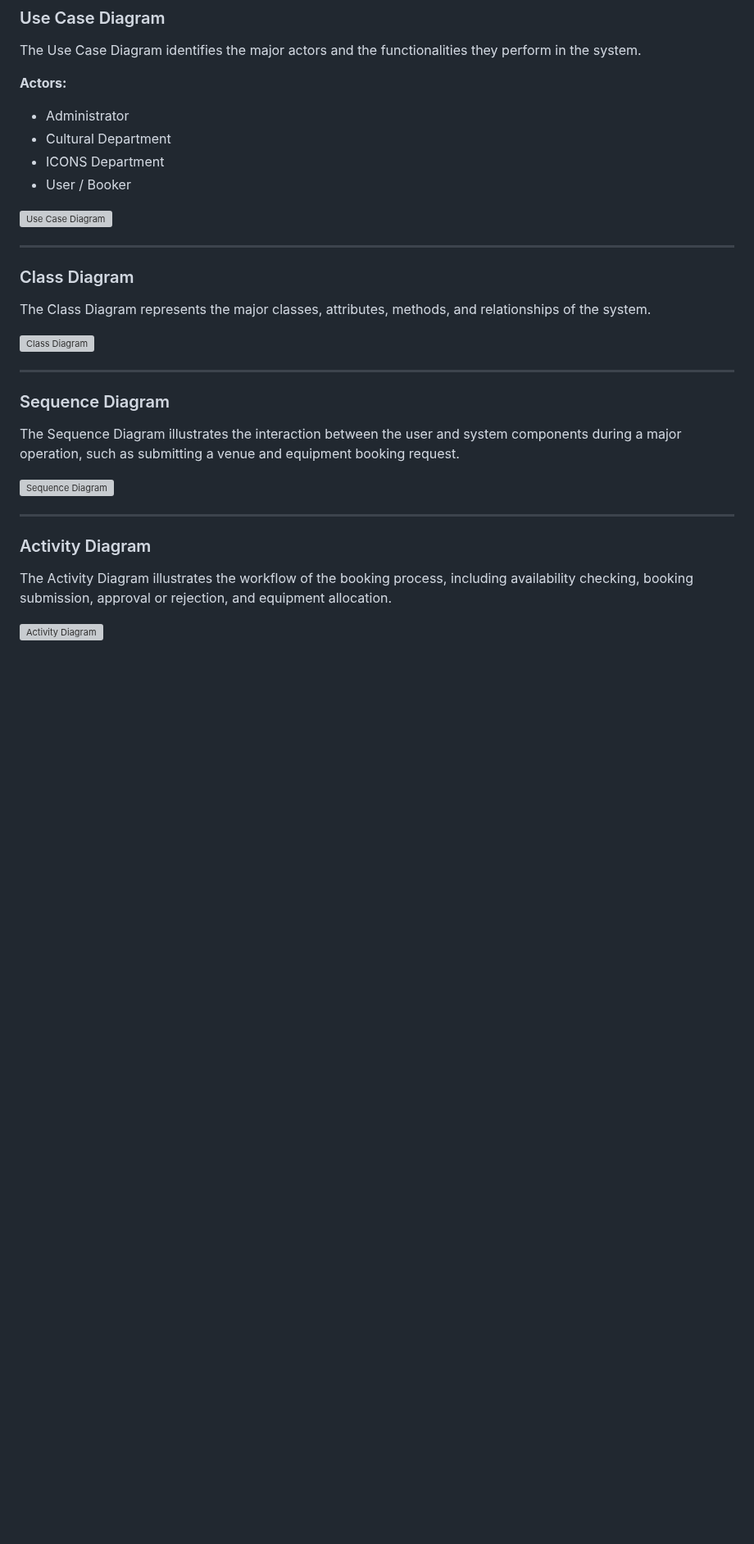
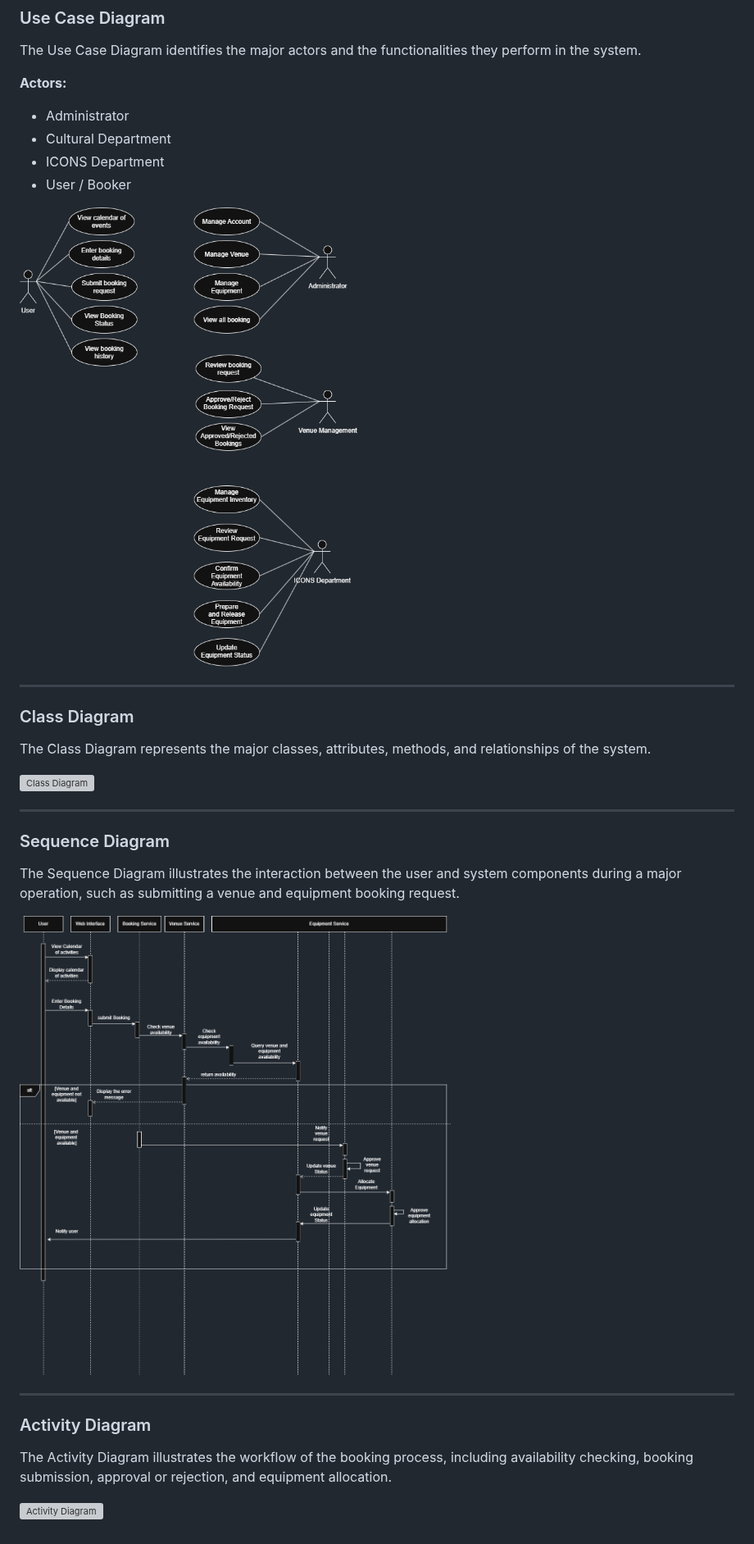
Before and after one commit to rsslry1/Venuelution, a Markdown page: README.md, the part around one of its changes. Shown at 82% size. Drawn GitHub-style; pictures changed too: UML Diagram Files/UsecaseDiagram.drawio.png (added), UML Diagram Files/sequencDiagram.drawio.png (added); blank space fills up the shorter version; grey boxes are pictures that could not be loaded.

Commit message:
Add: Sequence Diagram and Use case diagram to the file

```diff
--- a/README.md
+++ b/README.md
@@ -271,7 +271,7 @@ The Use Case Diagram identifies the major actors and the functionalities they pe
 - ICONS Department
 - User / Booker
 
-![Use Case Diagram](uml/use-case-diagram.png)
+![Use Case Diagram](UML%20Diagram%20Files/UsecaseDiagram.drawio.png)
 
 ---
 
@@ -287,7 +287,7 @@ The Class Diagram represents the major classes, attributes, methods, and relatio
 
 The Sequence Diagram illustrates the interaction between the user and system components during a major operation, such as submitting a venue and equipment booking request.
 
-![Sequence Diagram](uml/sequence-diagram.png)
+![Sequence Diagram](UML%20Diagram%20Files/sequencDiagram.drawio.png)
 
 ---
 
```
Also changed, not shown: other parts of README.md (+2 -2 lines), 3 other files.
